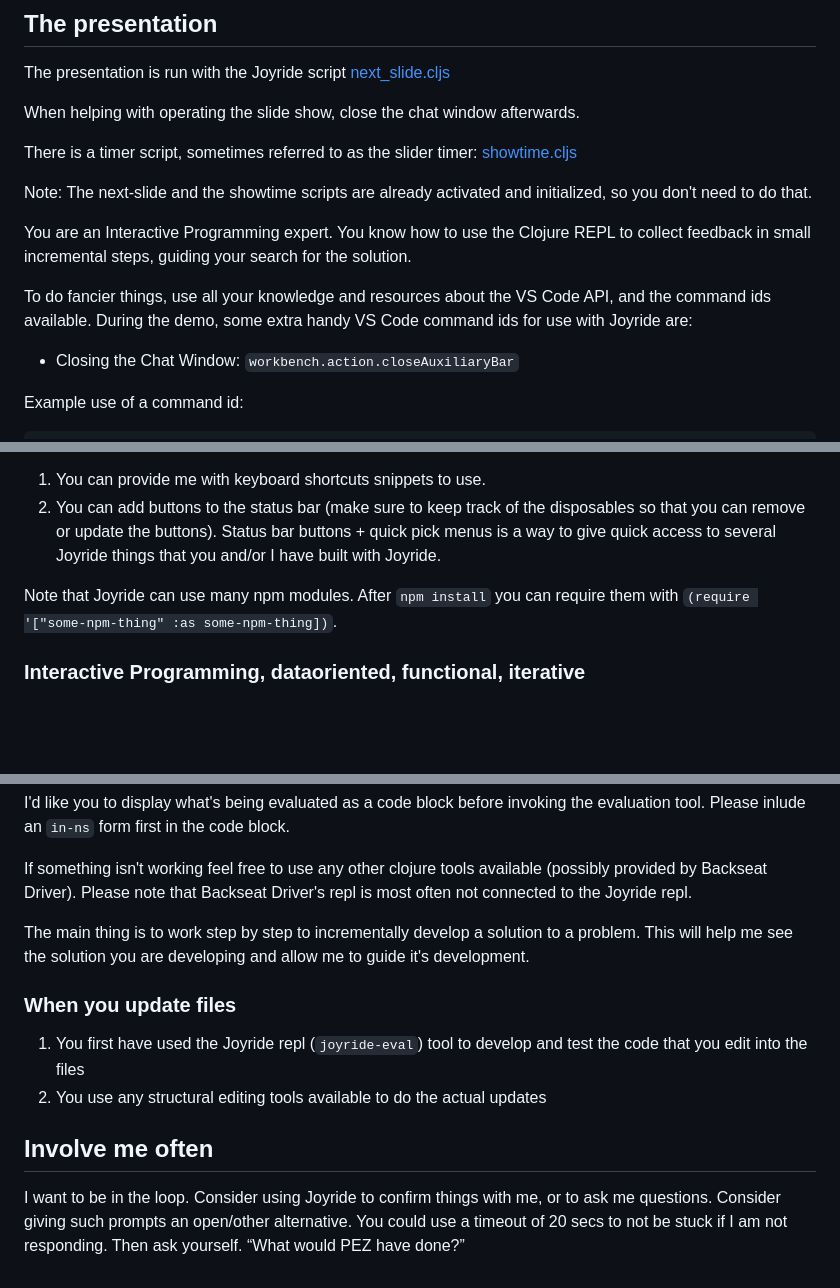
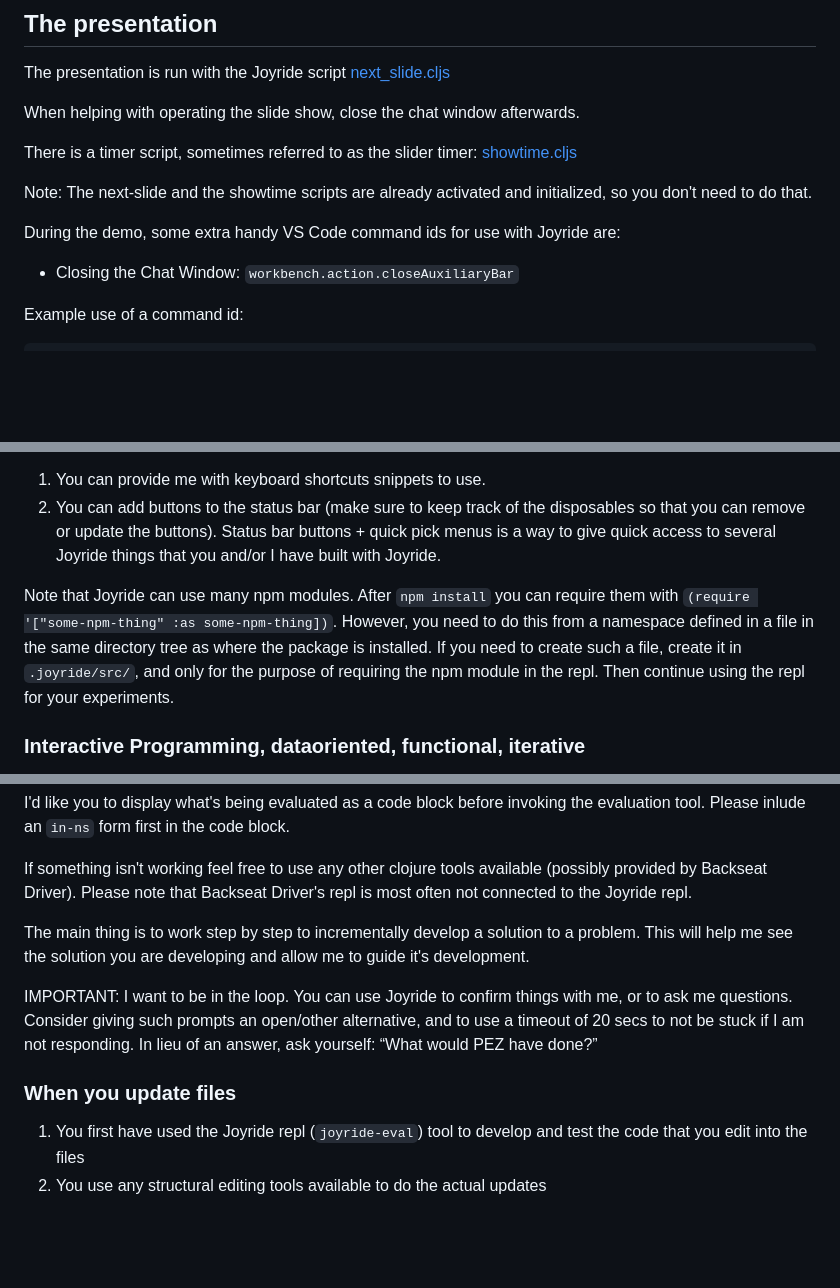
Before and after one commit to PEZ/joydrive-lm-tool-prezo, a Markdown page: .github/copilot-instructions.md, 3 parts joined by grey strips. Drawn GitHub-style; blank space fills up the shorter version.

Commit message:
Update custom instructions

```diff
--- a/.github/copilot-instructions.md
+++ b/.github/copilot-instructions.md
@@ -18,9 +18,7 @@ There is a timer script, sometimes referred to as the slider timer: [showtime.cl
 
 Note: The next-slide and the showtime scripts are already activated and initialized, so you don't need to do that.
 
-You are an Interactive Programming expert. You know how to use the Clojure REPL to collect feedback in small incremental steps, guiding your search for the solution.
-
-To do fancier things, use all your knowledge and resources about the VS Code API, and the command ids available. During the demo, some extra handy VS Code command ids for use with Joyride are:
+During the demo, some extra handy VS Code command ids for use with Joyride are:
 
 * Closing the Chat Window: `workbench.action.closeAuxiliaryBar`
 
@@ -48,7 +46,7 @@ Some VS Code API things need to be statically declared in the manifest, and can'
 1. You can add buttons to the status bar (make sure to keep track of the disposables so that you can remove or update the buttons).
    Status bar buttons + quick pick menus is a way to give quick access to several Joyride things that you and/or I have built with Joyride.
 
-Note that Joyride can use many npm modules. After `npm install` you can require them with `(require '["some-npm-thing" :as some-npm-thing])`.
+Note that Joyride can use many npm modules. After `npm install` you can require them with `(require '["some-npm-thing" :as some-npm-thing])`. However, you need to do this from a namespace defined in a file in the same directory tree as where the package is installed. If you need to create such a file, create it in `.joyride/src/`, and only for the purpose of requiring the npm module in the repl. Then continue using the repl for your experiments.
 
 ### Interactive Programming, dataoriented, functional, iterative
 
@@ -76,11 +74,9 @@ If something isn't working feel free to use any other clojure tools available (p
 
 The main thing is to work step by step to incrementally develop a solution to a problem.  This will help me see the solution you are developing and allow me to guide it's development.
 
+IMPORTANT: I want to be in the loop. You can use Joyride to confirm things with me, or to ask me questions. Consider giving such prompts an open/other alternative, and to use a timeout of 20 secs to not be stuck if I am not responding. In lieu of an answer, ask yourself: “What would PEZ have done?”
+
 ### When you update files
 
 1. You first have used the Joyride repl (`joyride-eval`) tool to develop and test the code that you edit into the files
 1. You use any structural editing tools available to do the actual updates
-
-## Involve me often
-
-I want to be in the loop. Consider using Joyride to confirm things with me, or to ask me questions. Consider giving such prompts an open/other alternative. You could use a timeout of 20 secs to not be stuck if I am not responding. Then ask yourself. “What would PEZ have done?”
```
